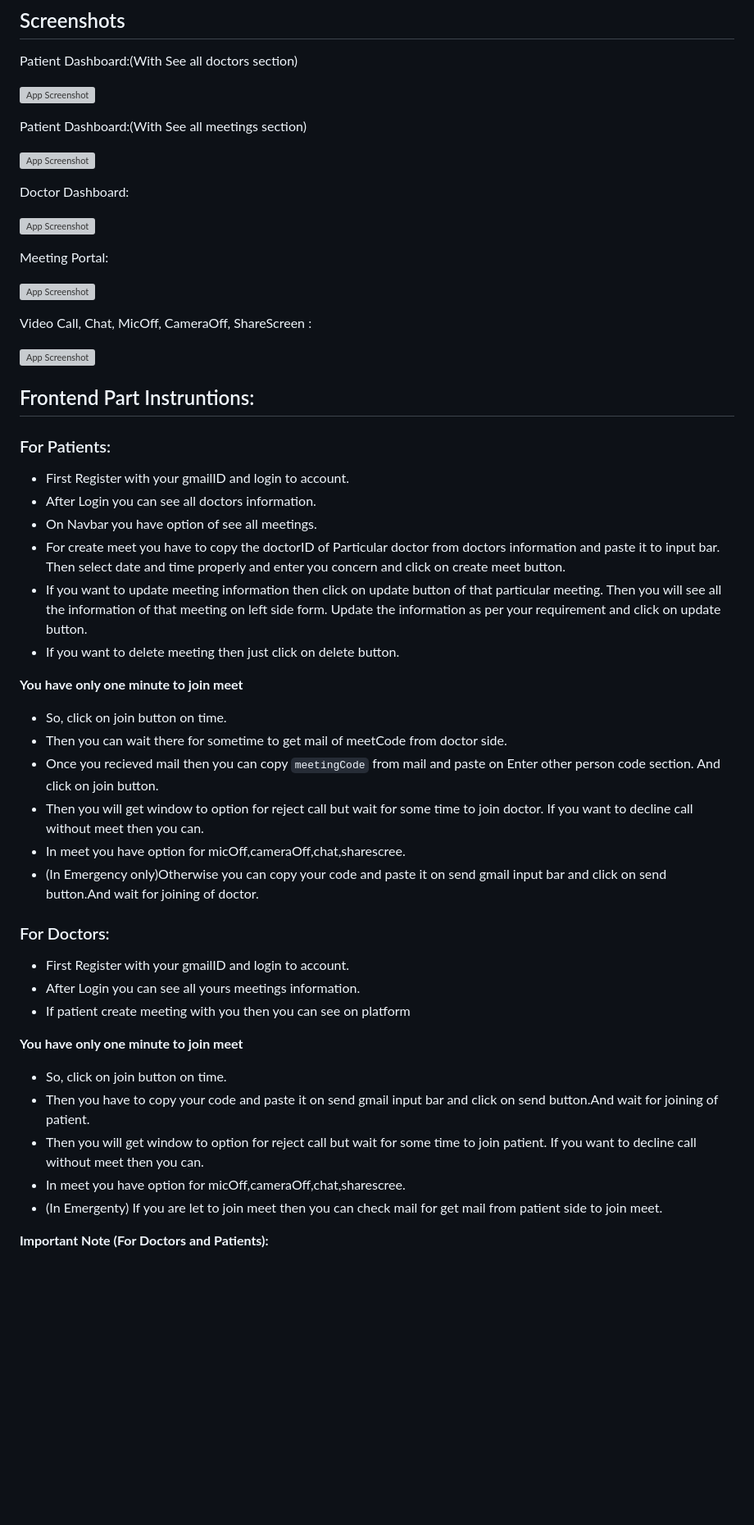
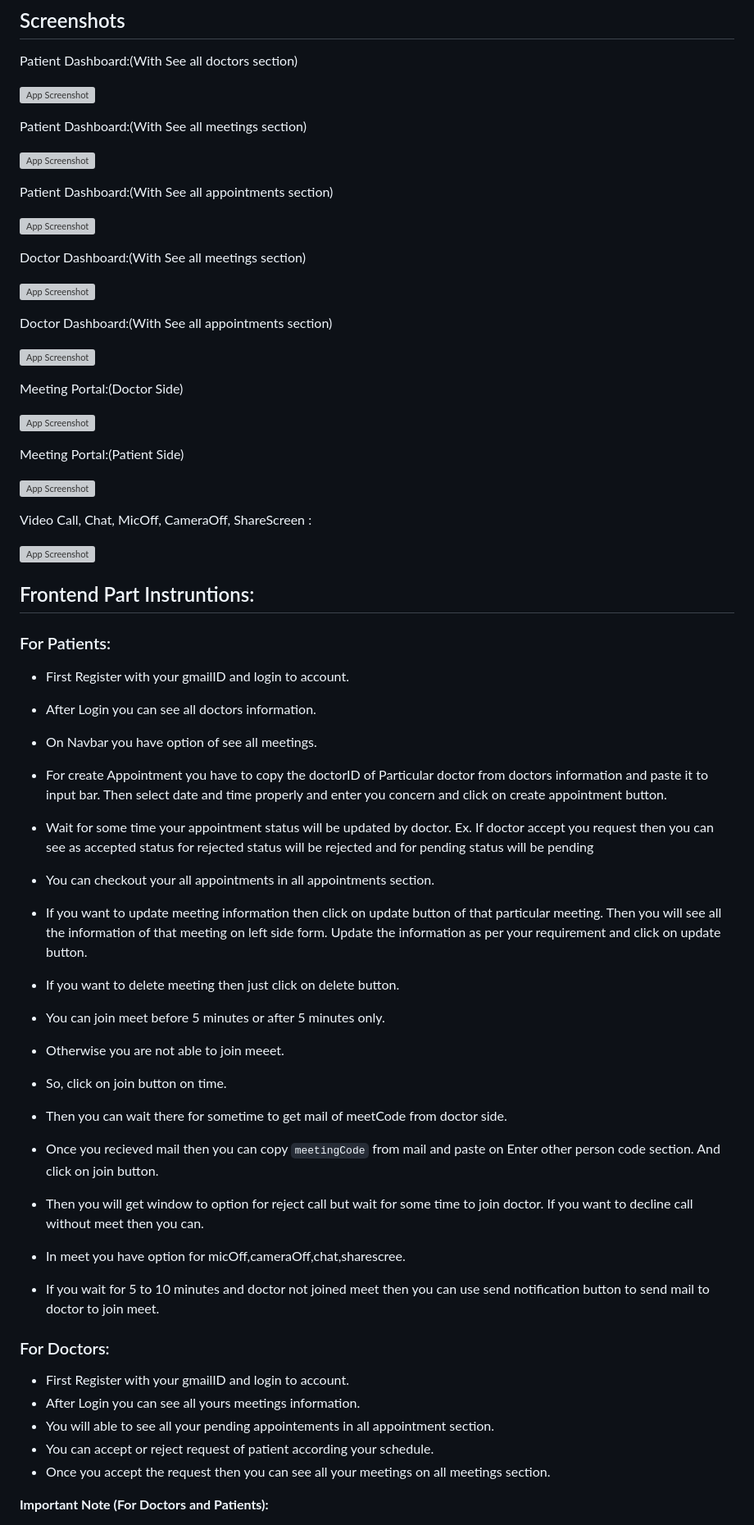
Before and after one commit to raj8888/Video_Call_App, a Markdown page: README.md, the part around the change printed below. Shown: that part at 82% size. Rendered like a GitHub page; blank space fills up the shorter version; grey boxes are pictures that could not be loaded.

```diff
--- a/README.md
+++ b/README.md
@@ -256,3 +297,3 @@ Patient Dashboard:(With See all meetings section)
 
-Doctor Dashboard:
+Patient Dashboard:(With See all appointments section)
 
@@ -260,7 +301,19 @@ Doctor Dashboard:
 
-Meeting Portal:
+Doctor Dashboard:(With See all meetings section)
 
-![App Screenshot](https://i.ibb.co/SNb1mv0/Screenshot-354.png)
+![App Screenshot](https://i.ibb.co/4KyCpW7/Screenshot-359.png)
+
+Doctor Dashboard:(With See all appointments section)
+
+![App Screenshot](https://i.ibb.co/bPJB3j7/Screenshot-360.png)
+
+Meeting Portal:(Doctor Side)
+
+![App Screenshot](https://i.ibb.co/dKxp0sD/Screenshot-361.png)
+
+Meeting Portal:(Patient Side)
+
+![App Screenshot](https://i.ibb.co/ZMmDhST/Screenshot-362.png)
 
 Video Call, Chat, MicOff, CameraOff, ShareScreen :
 
@@ -273,29 +326,30 @@ Video Call, Chat, MicOff, CameraOff, ShareScreen :
 - First Register with your gmailID and login to account.
 - After Login you can see all doctors information.
 - On Navbar you have option of see all meetings.
-- For create meet you have to copy the doctorID of Particular doctor from doctors information and paste it to input bar. Then select date and time properly and enter you concern and click on create meet button.
+- For create Appointment you have to copy the doctorID of Particular doctor from doctors information and paste it to input bar. Then select date and time properly and enter you concern and click on create appointment button.
+- Wait for some time your appointment status will be updated by doctor.
+  Ex. If doctor accept you request then you can see as accepted status for rejected status will be rejected and for pending status will be pending
+- You can checkout your all appointments in all appointments section.
 - If you want to update meeting information then click on update button of that particular meeting. Then you will see all the information of that meeting on left side form. Update the information as per your requirement and click on update button.
 - If you want to delete meeting then just click on delete button.
 
-**You have only one minute to join meet**
+- You can join meet before 5 minutes or after 5 minutes only.
+- Otherwise you are not able to join meeet.
 - So, click on join button on time.
 - Then you can wait there for sometime to get mail of meetCode from doctor side.
 - Once you recieved mail then you can copy `meetingCode` from mail and paste on Enter other person code section. And click on join button.
 - Then you will get window to option for reject call but wait for some time to join doctor. If you want to decline call without meet then you can.
 - In meet you have option for micOff,cameraOff,chat,sharescree.
-- (In Emergency only)Otherwise you can copy your code and paste it on send gmail input bar and click on send button.And wait for joining of doctor.
+- If you wait for 5 to 10 minutes and doctor not joined meet then you can use send notification button to send mail to doctor to join meet.
 
 ### For Doctors:
 
 - First Register with your gmailID and login to account.
 - After Login you can see all yours meetings information.
-- If patient create meeting with you then you can see on platform
+- You will able to see all your pending appointements in all appointment section.
+- You can accept or reject request of patient according your schedule.
+- Once you accept the request then you can see all your meetings on all meetings section.
 
-**You have only one minute to join meet**
-- So, click on join button on time.
-- Then you have to copy your code and paste it on send gmail input bar and click on send button.And wait for joining of patient.
-- Then you will get window to option for reject call but wait for some time to join patient. If you want to decline call without meet then you can.
-- In meet you have option for micOff,cameraOff,chat,sharescree.
-- (In Emergenty) If you are let to join meet then you can check mail for get mail from patient side to join meet.
+
 
 **Important Note (For Doctors and Patients):**
```
Also changed, not shown: other parts of README.md (+62 -20 lines).
